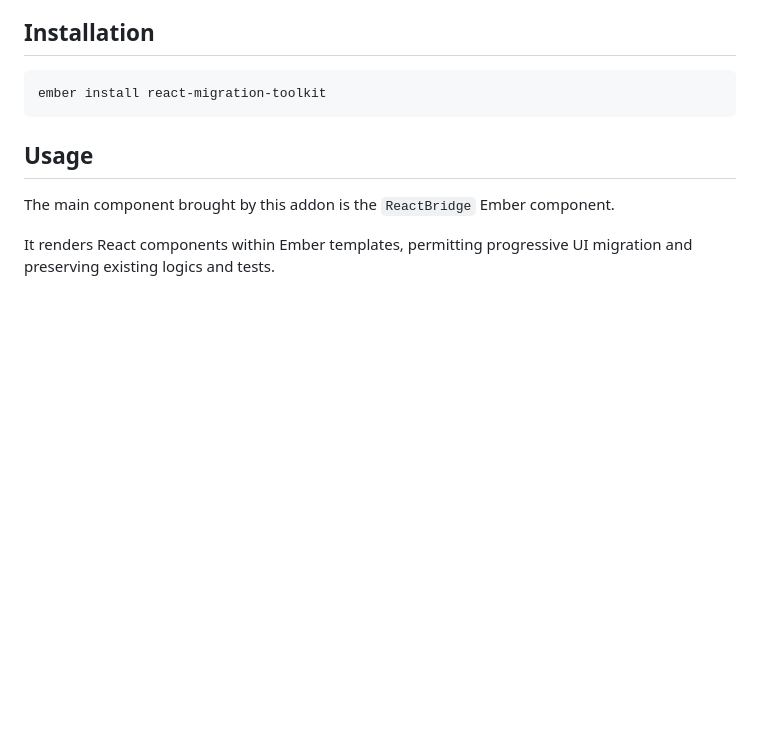
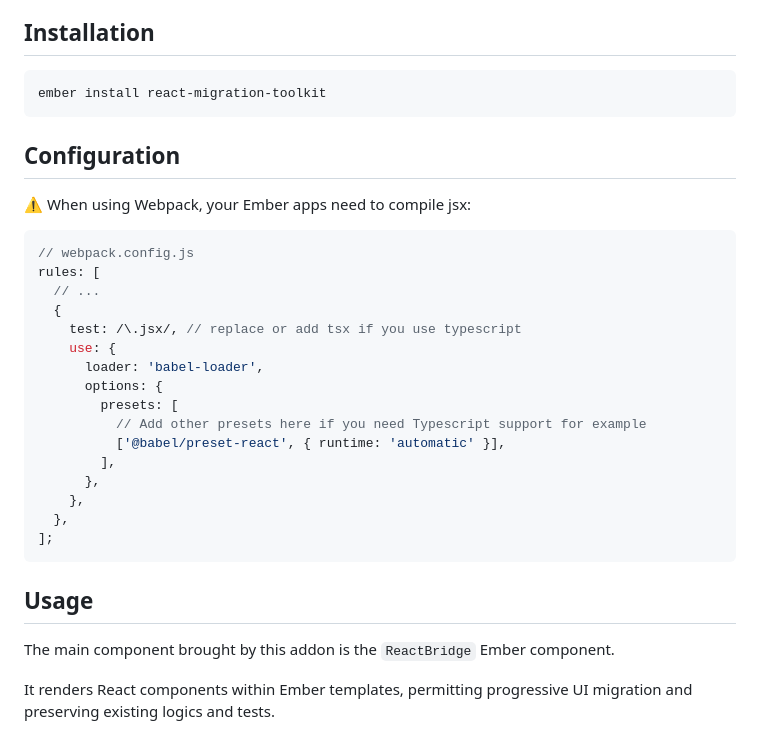
Before and after one commit to qonto/react-migration-toolkit, a Markdown page: README.md, the part around the change. Drawn GitHub-style; blank space fills up the shorter version.

Commit message:
docs: add Webpack configuration instructions and improve README clarity

````diff
--- a/README.md
+++ b/README.md
@@ -13,6 +13,29 @@ A set of tools facilitating the migration of Ember components to React component
 
 ```
 ember install react-migration-toolkit
+```
+
+## Configuration
+
+⚠️ When using Webpack, your Ember apps need to compile jsx:
+
+```javascript
+// webpack.config.js
+rules: [
+  // ...
+  {
+    test: /\.jsx/, // replace or add tsx if you use typescript
+    use: {
+      loader: 'babel-loader',
+      options: {
+        presets: [
+          // Add other presets here if you need Typescript support for example
+          ['@babel/preset-react', { runtime: 'automatic' }],
+        ],
+      },
+    },
+  },
+];
 ```
 
 ## Usage
````
